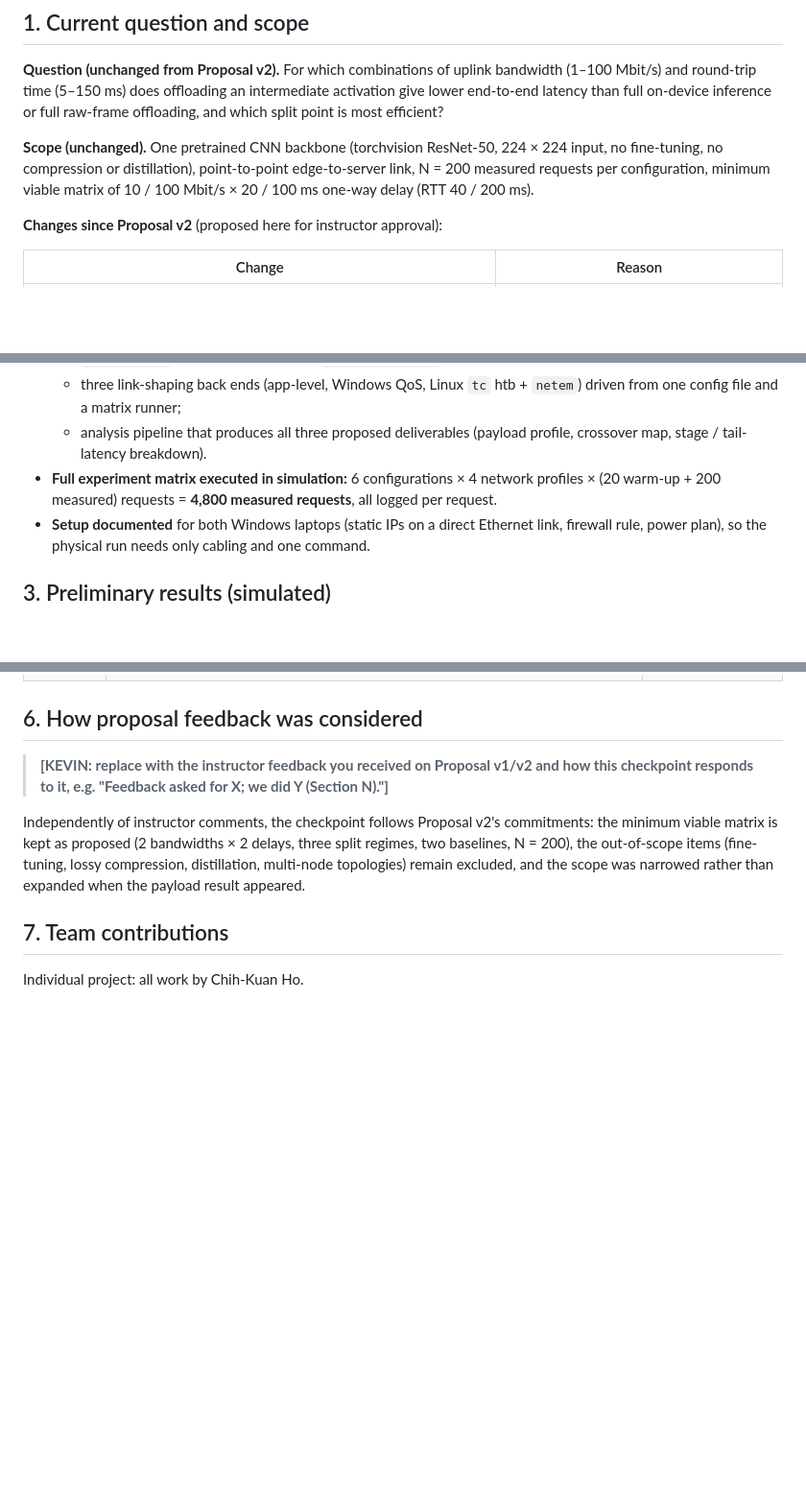
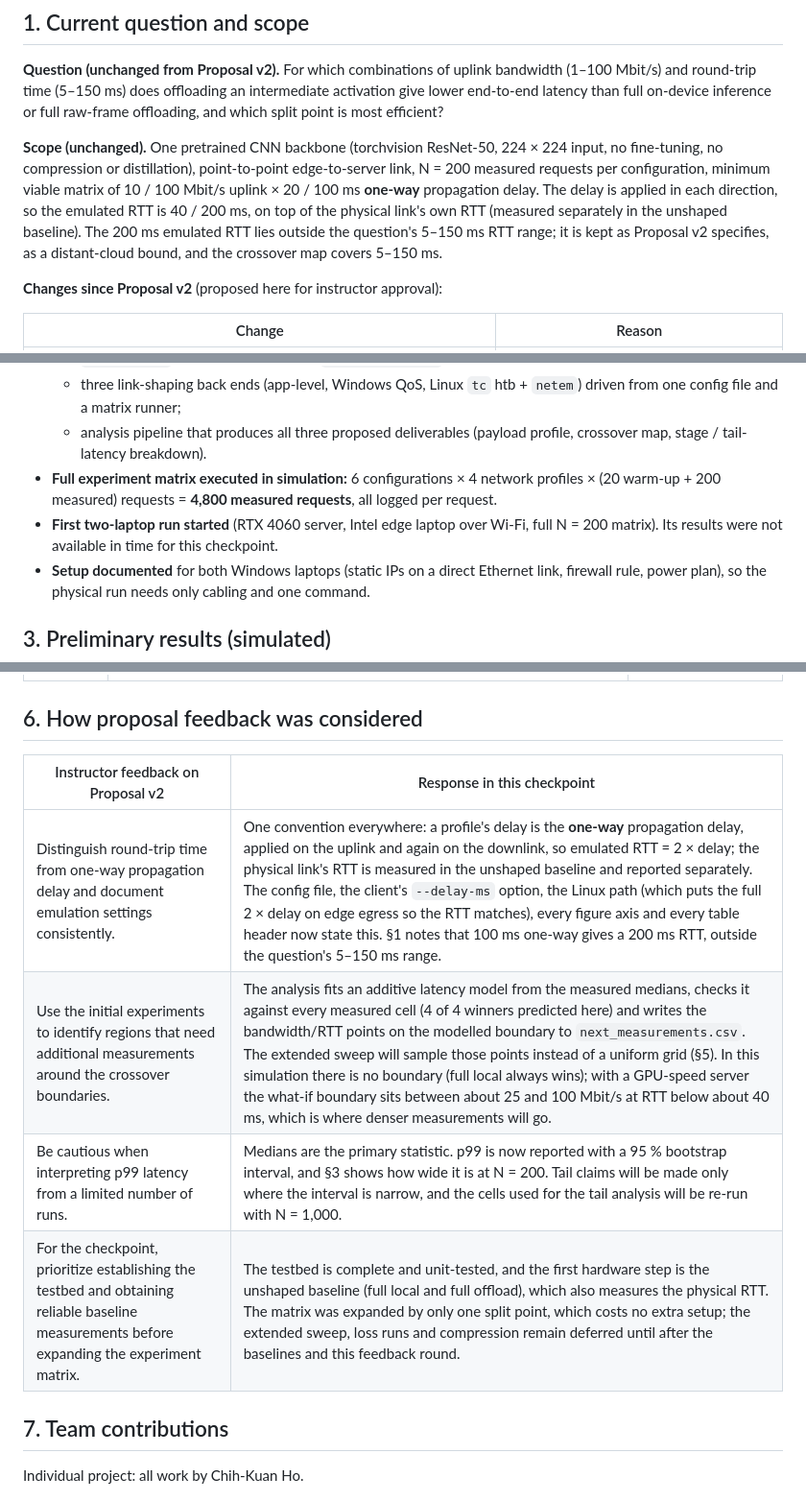
Before and after one commit to KevinCKHo/split-computing-testbed, a Markdown page: report/checkpoint.md, 3 parts joined by grey strips. Shown at 96% size. Rendered like a GitHub page; blank space fills up the shorter version.

```diff
--- a/report/checkpoint.md
+++ b/report/checkpoint.md
@@ -9,7 +9,7 @@ subtitle: "EE289 Course Project Checkpoint · Fall 2026 · Chih-Kuan Ho (individ
 
 **Question (unchanged from Proposal v2).** For which combinations of uplink bandwidth (1–100 Mbit/s) and round-trip time (5–150 ms) does offloading an intermediate activation give lower end-to-end latency than full on-device inference or full raw-frame offloading, and which split point is most efficient?
 
-**Scope (unchanged).** One pretrained CNN backbone (torchvision ResNet-50, 224 × 224 input, no fine-tuning, no compression or distillation), point-to-point edge-to-server link, N = 200 measured requests per configuration, minimum viable matrix of 10 / 100 Mbit/s × 20 / 100 ms one-way delay (RTT 40 / 200 ms).
+**Scope (unchanged).** One pretrained CNN backbone (torchvision ResNet-50, 224 × 224 input, no fine-tuning, no compression or distillation), point-to-point edge-to-server link, N = 200 measured requests per configuration, minimum viable matrix of 10 / 100 Mbit/s uplink × 20 / 100 ms **one-way** propagation delay. The delay is applied in each direction, so the emulated RTT is 40 / 200 ms, on top of the physical link's own RTT (measured separately in the unshaped baseline). The 200 ms emulated RTT lies outside the question's 5–150 ms RTT range; it is kept as Proposal v2 specifies, as a distant-cloud bound, and the crossover map covers 5–150 ms.
 
 **Changes since Proposal v2** (proposed here for instructor approval):
 
@@ -27,6 +27,7 @@ subtitle: "EE289 Course Project Checkpoint · Fall 2026 · Chih-Kuan Ho (individ
     - three link-shaping back ends (app-level, Windows QoS, Linux `tc` htb + `netem`) driven from one config file and a matrix runner;
     - analysis pipeline that produces all three proposed deliverables (payload profile, crossover map, stage / tail-latency breakdown).
 - **Full experiment matrix executed in simulation:** 6 configurations × 4 network profiles × (20 warm-up + 200 measured) requests = **4,800 measured requests**, all logged per request.
+- **First two-laptop run started** (RTX 4060 server, Intel edge laptop over Wi-Fi, full N = 200 matrix). Its results were not available in time for this checkpoint.
 - **Setup documented** for both Windows laptops (static IPs on a direct Ethernet link, firewall rule, power plan), so the physical run needs only cabling and one command.
 
 ## 3. Preliminary results (simulated)
@@ -94,9 +99,12 @@ subtitle: "EE289 Course Project Checkpoint · Fall 2026 · Chih-Kuan Ho (individ
 
 ## 6. How proposal feedback was considered
 
-> **[KEVIN: replace with the instructor feedback you received on Proposal v1/v2 and how this checkpoint responds to it, e.g. "Feedback asked for X; we did Y (Section N)."]**
-
-Independently of instructor comments, the checkpoint follows Proposal v2's commitments: the minimum viable matrix is kept as proposed (2 bandwidths × 2 delays, three split regimes, two baselines, N = 200), the out-of-scope items (fine-tuning, lossy compression, distillation, multi-node topologies) remain excluded, and the scope was narrowed rather than expanded when the payload result appeared.
+| Instructor feedback on Proposal v2 | Response in this checkpoint |
+| --- | --- |
+| Distinguish round-trip time from one-way propagation delay and document emulation settings consistently. | One convention everywhere: a profile's delay is the **one-way** propagation delay, applied on the uplink and again on the downlink, so emulated RTT = 2 × delay; the physical link's RTT is measured in the unshaped baseline and reported separately. The config file, the client's `--delay-ms` option, the Linux path (which puts the full 2 × delay on edge egress so the RTT matches), every figure axis and every table header now state this. §1 notes that 100 ms one-way gives a 200 ms RTT, outside the question's 5–150 ms range. |
+| Use the initial experiments to identify regions that need additional measurements around the crossover boundaries. | The analysis fits an additive latency model from the measured medians, checks it against every measured cell (4 of 4 winners predicted here) and writes the bandwidth/RTT points on the modelled boundary to `next_measurements.csv`. The extended sweep will sample those points instead of a uniform grid (§5). In this simulation there is no boundary (full local always wins); with a GPU-speed server the what-if boundary sits between about 25 and 100 Mbit/s at RTT below about 40 ms, which is where denser measurements will go. |
+| Be cautious when interpreting p99 latency from a limited number of runs. | Medians are the primary statistic. p99 is now reported with a 95 % bootstrap interval, and §3 shows how wide it is at N = 200. Tail claims will be made only where the interval is narrow, and the cells used for the tail analysis will be re-run with N = 1,000. |
+| For the checkpoint, prioritize establishing the testbed and obtaining reliable baseline measurements before expanding the experiment matrix. | The testbed is complete and unit-tested, and the first hardware step is the unshaped baseline (full local and full offload), which also measures the physical RTT. The matrix was expanded by only one split point, which costs no extra setup; the extended sweep, loss runs and compression remain deferred until after the baselines and this feedback round. |
 
 ## 7. Team contributions
 
```
Also changed, not shown: other parts of report/checkpoint.md (+10 -6 lines), report/README.md (+1 -1 lines), report/fig_stages_compact.png, results/simulated/fig2_crossover.png, results/simulated/fig2b_crossover_server_x15.png, results/simulated/fig3_stages.png, 8 other files.
